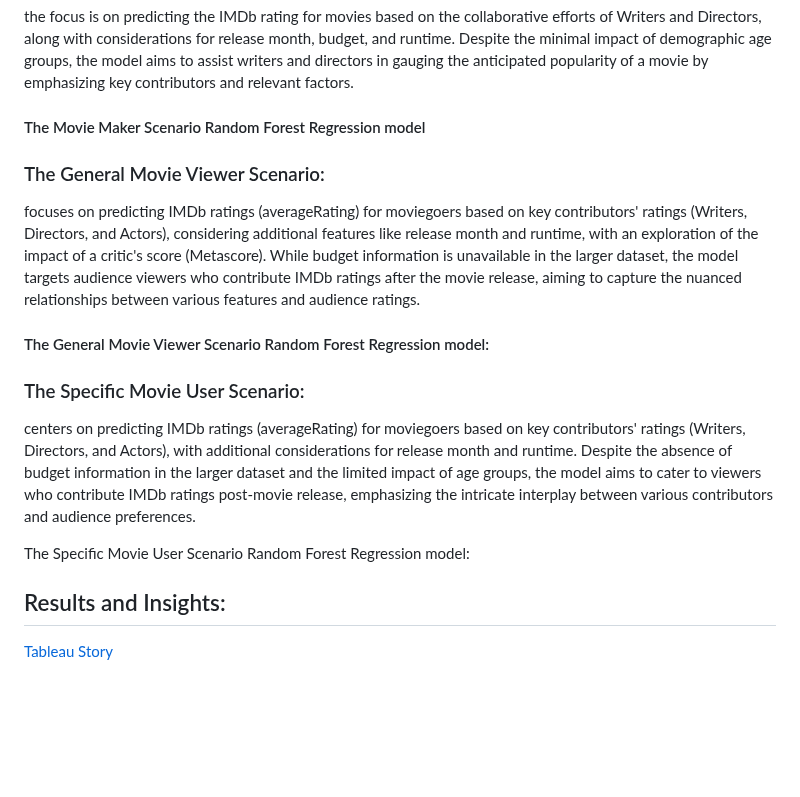
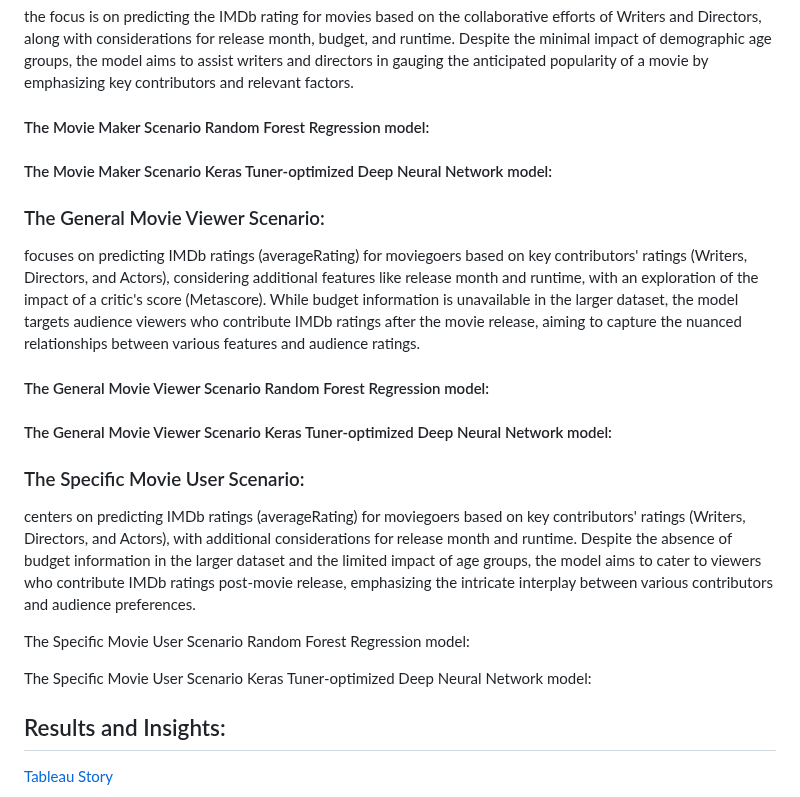
Before and after one commit to vt-bekah/Predicting_Movie_Ratings, a Markdown page: README.md, the part around the change. Drawn GitHub-style; blank space fills up the shorter version.

```diff
--- a/README.md
+++ b/README.md
@@ -126,17 +126,23 @@ In the pursuit of empowering diverse stakeholders within the film industry, our
 ### The Movie Maker Scenario:
 the focus is on predicting the IMDb rating for movies based on the collaborative efforts of Writers and Directors, along with considerations for release month, budget, and runtime. Despite the minimal impact of demographic age groups, the model aims to assist writers and directors in gauging the anticipated popularity of a movie by emphasizing key contributors and relevant factors.
 
-#### The Movie Maker Scenario Random Forest Regression model
+#### The Movie Maker Scenario Random Forest Regression model:
+
+#### The Movie Maker Scenario Keras Tuner-optimized Deep Neural Network model:
 
 ### The General Movie Viewer Scenario:
 focuses on predicting IMDb ratings (averageRating) for moviegoers based on key contributors' ratings (Writers, Directors, and Actors), considering additional features like release month and runtime, with an exploration of the impact of a critic's score (Metascore). While budget information is unavailable in the larger dataset, the model targets audience viewers who contribute IMDb ratings after the movie release, aiming to capture the nuanced relationships between various features and audience ratings.
 
 #### The General Movie Viewer Scenario Random Forest Regression model:
 
+#### The General Movie Viewer Scenario Keras Tuner-optimized Deep Neural Network model:
+
 ### The Specific Movie User Scenario:
 centers on predicting IMDb ratings (averageRating) for moviegoers based on key contributors' ratings (Writers, Directors, and Actors), with additional considerations for release month and runtime. Despite the absence of budget information in the larger dataset and the limited impact of age groups, the model aims to cater to viewers who contribute IMDb ratings post-movie release, emphasizing the intricate interplay between various contributors and audience preferences.
 
 The Specific Movie User Scenario Random Forest Regression model:
+
+The Specific Movie User Scenario Keras Tuner-optimized Deep Neural Network model:
 
 ## Results and Insights:
 
```
